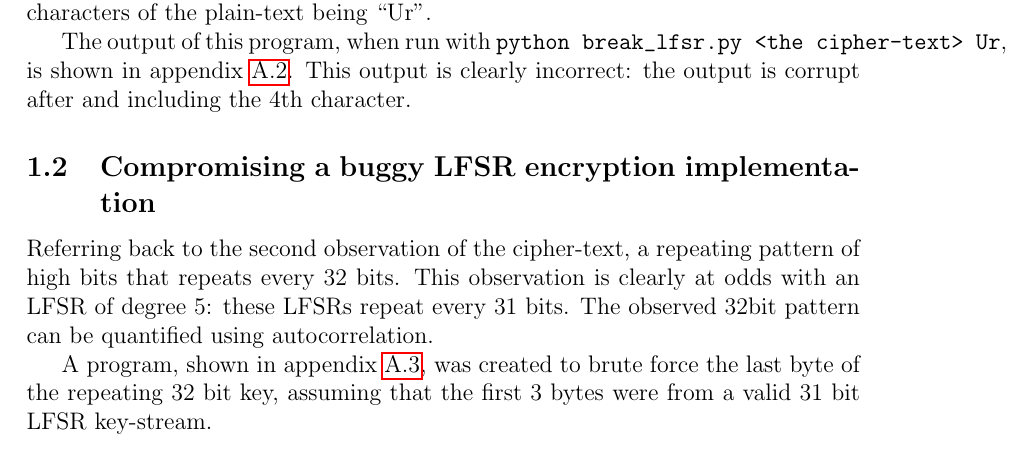
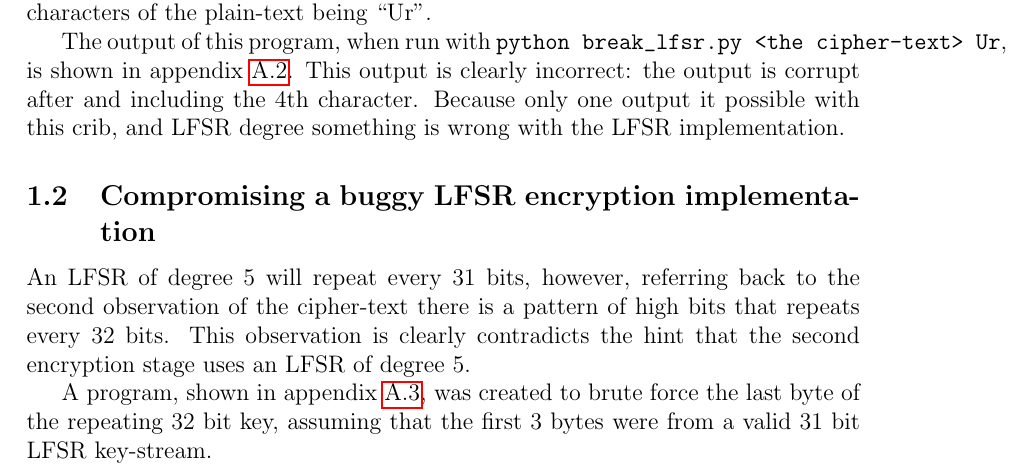
Before and after one commit to graingert/crypto-cw, a LaTeX paper (crypto.tex): part of page 2 of 6, cut so that both start at the same text. Compiled offline with pdfLaTeX.

Commit message:
fix some language in Q1

```diff
--- a/crypto.tex
+++ b/crypto.tex
@@ -54,10 +54,10 @@ The first observation about the cypher-text is that it is presented as a bitmap.
 \subsection{Compromising LFSR encryption}
 A hint with this question identifies an LFSR as the first encryption scheme, and gives away the crib of ``Ur''.  Because of this a program, shown in appendix~\ref{break-lfsr}, was created to brute force all possible LFSR sequences that result in the first characters of the plain-text being ``Ur''.
 
-The output of this program, when run with \verb`python break_lfsr.py <the cipher-text> Ur`, is shown in appendix~\ref{break-lfsr-out}.  This output is clearly incorrect: the output is corrupt after and including the 4th character.
+The output of this program, when run with \verb`python break_lfsr.py <the cipher-text> Ur`, is shown in appendix~\ref{break-lfsr-out}.  This output is clearly incorrect: the output is corrupt after and including the 4th character.  Because only one output it possible with this crib, and LFSR degree something is wrong with the LFSR implementation.
 
 \subsection{Compromising a buggy LFSR encryption implementation}
-Referring back to the second observation of the cipher-text, a repeating pattern of high bits that repeats every 32 bits. This observation is clearly at odds with an LFSR of degree 5: these LFSRs repeat every 31 bits. The observed 32bit pattern can be quantified using autocorrelation.
+An LFSR of degree 5 will repeat every 31 bits, however, referring back to the second observation of the cipher-text there is a pattern of high bits that repeats every 32 bits. This observation is clearly contradicts the hint that the second encryption stage uses an LFSR of degree 5.
 
 A program, shown in appendix~\ref{last-byte}, was created to brute force the last byte of the repeating 32 bit key, assuming that the first 3 bytes were from a valid 31 bit LFSR key-stream.
 
```
Also changed, not shown: crypto.tex (2 more changed lines).
